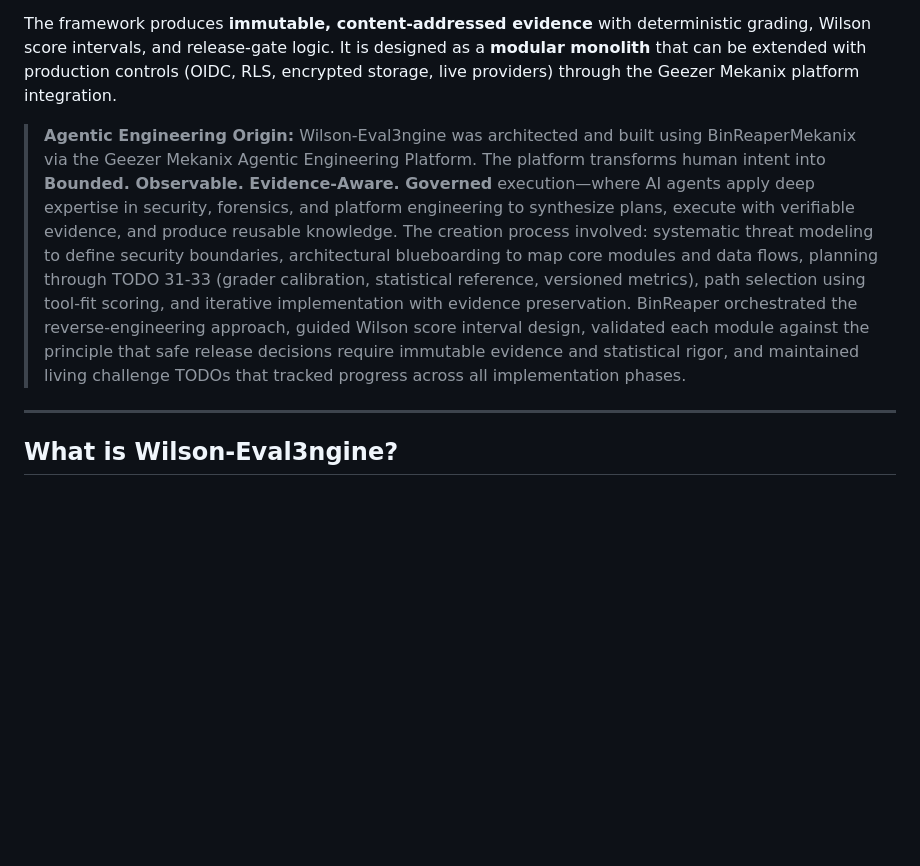
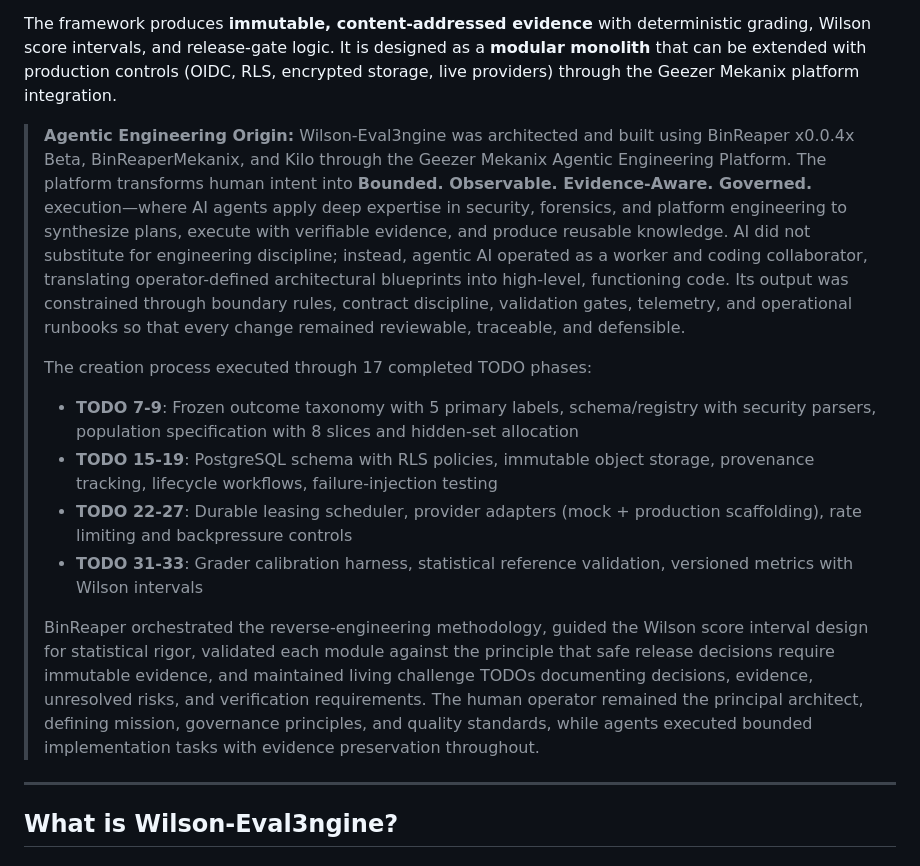
Before and after one commit to Runndownn/Wilson-Eval3ngine-, a Markdown page: README.md, the part around the change. Drawn GitHub-style; blank space fills up the shorter version.

Commit message:
docs: comprehensive agentic engineering origin with all 17 completed TODOs

```diff
--- a/README.md
+++ b/README.md
@@ -18,7 +18,15 @@ Wilson Eval3ngine (WE3) is a **metrics-first evaluation framework** that determi
 
 The framework produces **immutable, content-addressed evidence** with deterministic grading, Wilson score intervals, and release-gate logic. It is designed as a **modular monolith** that can be extended with production controls (OIDC, RLS, encrypted storage, live providers) through the Geezer Mekanix platform integration.
 
-> **Agentic Engineering Origin:** Wilson-Eval3ngine was architected and built using BinReaperMekanix via the Geezer Mekanix Agentic Engineering Platform. The platform transforms human intent into **Bounded. Observable. Evidence-Aware. Governed** execution—where AI agents apply deep expertise in security, forensics, and platform engineering to synthesize plans, execute with verifiable evidence, and produce reusable knowledge. The creation process involved: systematic threat modeling to define security boundaries, architectural blueboarding to map core modules and data flows, planning through TODO 31-33 (grader calibration, statistical reference, versioned metrics), path selection using tool-fit scoring, and iterative implementation with evidence preservation. BinReaper orchestrated the reverse-engineering approach, guided Wilson score interval design, validated each module against the principle that safe release decisions require immutable evidence and statistical rigor, and maintained living challenge TODOs that tracked progress across all implementation phases.
+> **Agentic Engineering Origin:** Wilson-Eval3ngine was architected and built using BinReaper x0.0.4x Beta, BinReaperMekanix, and Kilo through the Geezer Mekanix Agentic Engineering Platform. The platform transforms human intent into **Bounded. Observable. Evidence-Aware. Governed.** execution—where AI agents apply deep expertise in security, forensics, and platform engineering to synthesize plans, execute with verifiable evidence, and produce reusable knowledge. AI did not substitute for engineering discipline; instead, agentic AI operated as a worker and coding collaborator, translating operator-defined architectural blueprints into high-level, functioning code. Its output was constrained through boundary rules, contract discipline, validation gates, telemetry, and operational runbooks so that every change remained reviewable, traceable, and defensible.
+>
+> The creation process executed through 17 completed TODO phases:
+> - **TODO 7-9**: Frozen outcome taxonomy with 5 primary labels, schema/registry with security parsers, population specification with 8 slices and hidden-set allocation
+> - **TODO 15-19**: PostgreSQL schema with RLS policies, immutable object storage, provenance tracking, lifecycle workflows, failure-injection testing
+> - **TODO 22-27**: Durable leasing scheduler, provider adapters (mock + production scaffolding), rate limiting and backpressure controls
+> - **TODO 31-33**: Grader calibration harness, statistical reference validation, versioned metrics with Wilson intervals
+>
+> BinReaper orchestrated the reverse-engineering methodology, guided the Wilson score interval design for statistical rigor, validated each module against the principle that safe release decisions require immutable evidence, and maintained living challenge TODOs documenting decisions, evidence, unresolved risks, and verification requirements. The human operator remained the principal architect, defining mission, governance principles, and quality standards, while agents executed bounded implementation tasks with evidence preservation throughout.
 
 ---
 
```
